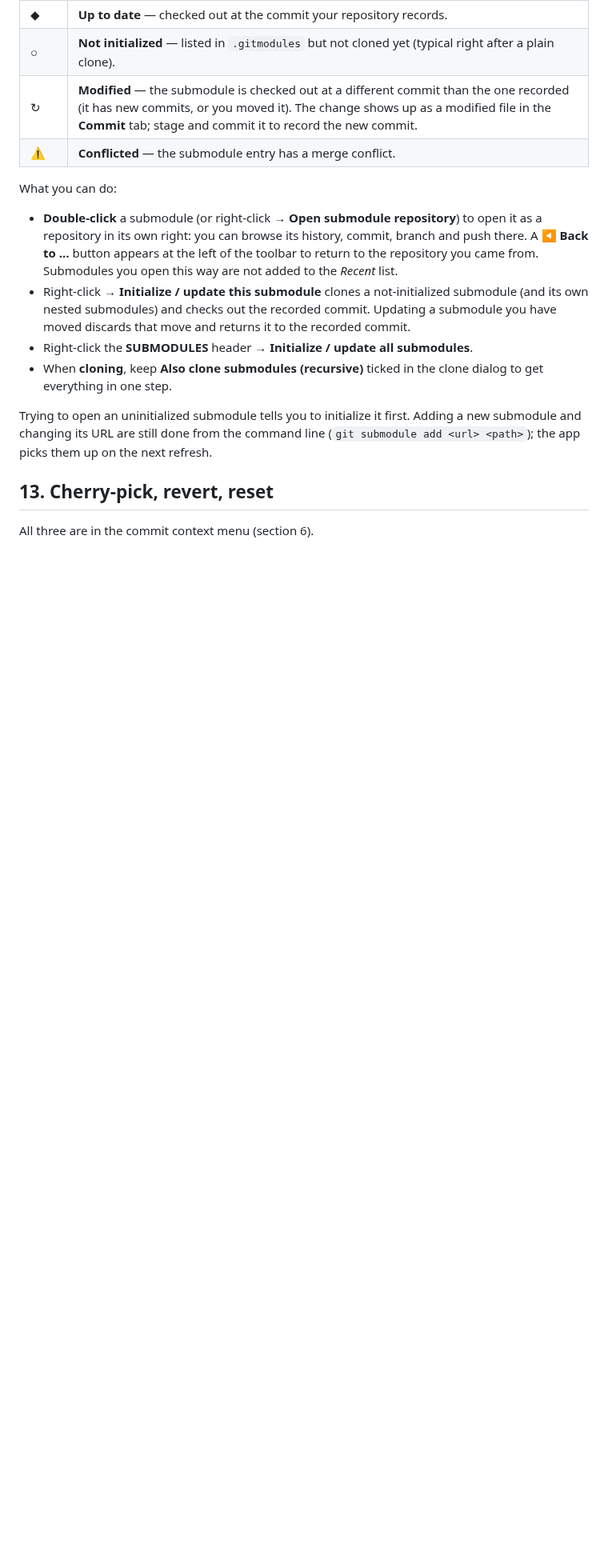
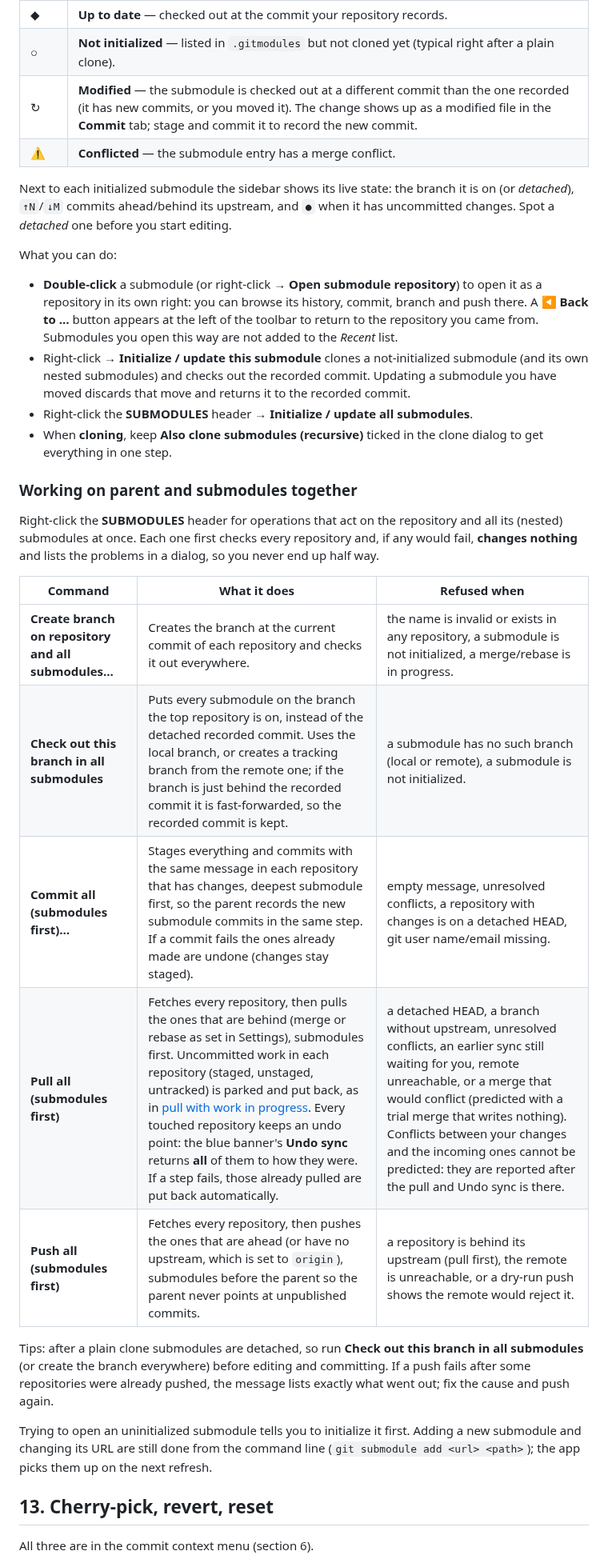
Before and after one commit to giamplai/git-cross, a Markdown page: docs/HOWTO.md, the part around one of its changes. Shown at 80% size. Drawn GitHub-style; blank space fills up the shorter version.

```diff
--- a/docs/HOWTO.md
+++ b/docs/HOWTO.md
@@ -361,12 +361,28 @@ A submodule is another git repository nested inside yours at a fixed commit. Whe
 | ↻ | **Modified** — the submodule is checked out at a different commit than the one recorded (it has new commits, or you moved it). The change shows up as a modified file in the **Commit** tab; stage and commit it to record the new commit. |
 | ⚠ | **Conflicted** — the submodule entry has a merge conflict. |
 
+Next to each initialized submodule the sidebar shows its live state: the branch it is on (or *detached*), `↑N`/`↓M` commits ahead/behind its upstream, and `●` when it has uncommitted changes. Spot a *detached* one before you start editing.
+
 What you can do:
 
 * **Double-click** a submodule (or right-click → **Open submodule repository**) to open it as a repository in its own right: you can browse its history, commit, branch and push there. A **◀ Back to …** button appears at the left of the toolbar to return to the repository you came from. Submodules you open this way are not added to the *Recent* list.
 * Right-click → **Initialize / update this submodule** clones a not-initialized submodule (and its own nested submodules) and checks out the recorded commit. Updating a submodule you have moved discards that move and returns it to the recorded commit.
 * Right-click the **SUBMODULES** header → **Initialize / update all submodules**.
 * When **cloning**, keep **Also clone submodules (recursive)** ticked in the clone dialog to get everything in one step.
+
+### Working on parent and submodules together
+
+Right-click the **SUBMODULES** header for operations that act on the repository and all its (nested) submodules at once. Each one first checks every repository and, if any would fail, **changes nothing** and lists the problems in a dialog, so you never end up half way.
+
+| Command | What it does | Refused when |
+|---|---|---|
+| **Create branch on repository and all submodules…** | Creates the branch at the current commit of each repository and checks it out everywhere. | the name is invalid or exists in any repository, a submodule is not initialized, a merge/rebase is in progress. |
+| **Check out this branch in all submodules** | Puts every submodule on the branch the top repository is on, instead of the detached recorded commit. Uses the local branch, or creates a tracking branch from the remote one; if the branch is just behind the recorded commit it is fast-forwarded, so the recorded commit is kept. | a submodule has no such branch (local or remote), a submodule is not initialized. |
+| **Commit all (submodules first)…** | Stages everything and commits with the same message in each repository that has changes, deepest submodule first, so the parent records the new submodule commits in the same step. If a commit fails the ones already made are undone (changes stay staged). | empty message, unresolved conflicts, a repository with changes is on a detached HEAD, git user name/email missing. |
+| **Pull all (submodules first)** | Fetches every repository, then pulls the ones that are behind (merge or rebase as set in Settings), submodules first. Uncommitted work in each repository (staged, unstaged, untracked) is parked and put back, as in [pull with work in progress](#pull-with-work-in-progress). Every touched repository keeps an undo point: the blue banner's **Undo sync** returns **all** of them to how they were. If a step fails, those already pulled are put back automatically. | a detached HEAD, a branch without upstream, unresolved conflicts, an earlier sync still waiting for you, remote unreachable, or a merge that would conflict (predicted with a trial merge that writes nothing). Conflicts between your changes and the incoming ones cannot be predicted: they are reported after the pull and Undo sync is there. |
+| **Push all (submodules first)** | Fetches every repository, then pushes the ones that are ahead (or have no upstream, which is set to `origin`), submodules before the parent so the parent never points at unpublished commits. | a repository is behind its upstream (pull first), the remote is unreachable, or a dry-run push shows the remote would reject it. |
+
+Tips: after a plain clone submodules are detached, so run **Check out this branch in all submodules** (or create the branch everywhere) before editing and committing. If a push fails after some repositories were already pushed, the message lists exactly what went out; fix the cause and push again.
 
 Trying to open an uninitialized submodule tells you to initialize it first. Adding a new submodule and changing its URL are still done from the command line (`git submodule add <url> <path>`); the app picks them up on the next refresh.
 
```
Also changed, not shown: other parts of docs/HOWTO.md (+1 -1 lines), docs/PORTING.md (+1 -0 lines), docs/images/submodules.png, 8 other files.
